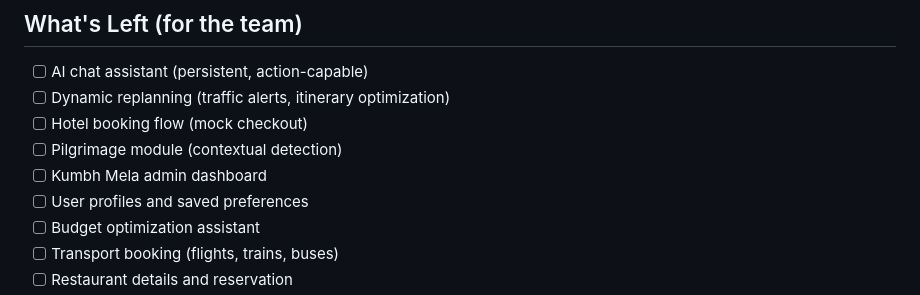
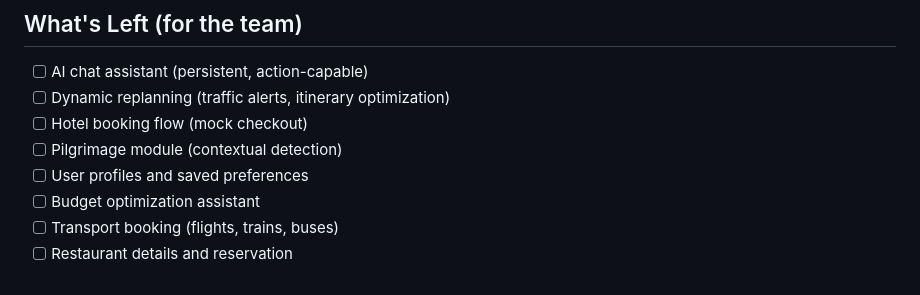
Before and after one commit to abhirampendyala0807-star/SIH, a Markdown page: README.md, the part around the change. GitHub-like rendering.

```diff
--- a/README.md
+++ b/README.md
@@ -77,7 +77,6 @@ Dashboard displays everything with source indicators
 - [ ] Dynamic replanning (traffic alerts, itinerary optimization)
 - [ ] Hotel booking flow (mock checkout)
 - [ ] Pilgrimage module (contextual detection)
-- [ ] Kumbh Mela admin dashboard
 - [ ] User profiles and saved preferences
 - [ ] Budget optimization assistant
 - [ ] Transport booking (flights, trains, buses)
```
